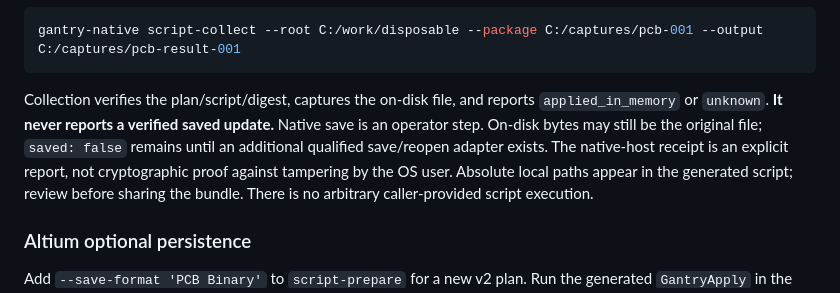
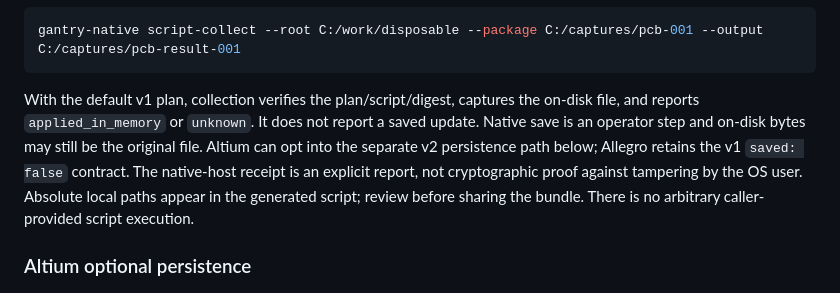
Before and after one commit to fourn9/gantry-oss, a Markdown page: docs/NATIVE-DESKTOP.md, the part around the change. Drawn GitHub-style.

````diff
--- a/docs/NATIVE-DESKTOP.md
+++ b/docs/NATIVE-DESKTOP.md
@@ -155,10 +155,11 @@ retry; it is not a distributed lock. Keep exclusive editor access. Allegro uses
 gantry-native script-collect --root C:/work/disposable --package C:/captures/pcb-001 --output C:/captures/pcb-result-001
 ```
 
-Collection verifies the plan/script/digest, captures the on-disk file, and reports
-`applied_in_memory` or `unknown`. **It never reports a verified saved update.**
-Native save is an operator step. On-disk bytes may still be the original file;
-`saved: false` remains until an additional qualified save/reopen adapter exists.
+With the default v1 plan, collection verifies the plan/script/digest, captures the
+on-disk file, and reports `applied_in_memory` or `unknown`. It does not report a
+saved update. Native save is an operator step and on-disk bytes may still be the
+original file. Altium can opt into the separate v2 persistence path below; Allegro
+retains the v1 `saved: false` contract.
 The native-host receipt is an explicit report, not cryptographic proof against
 tampering by the OS user. Absolute local paths appear in the generated script;
 review before sharing the bundle. There is no arbitrary caller-provided script execution.
````
Also changed, not shown: docs/EXTERNAL-INTEGRATION-VERIFICATION.md (added, +90 -0 lines), tasks/external-integration-completion.md (+11 -1 lines).
